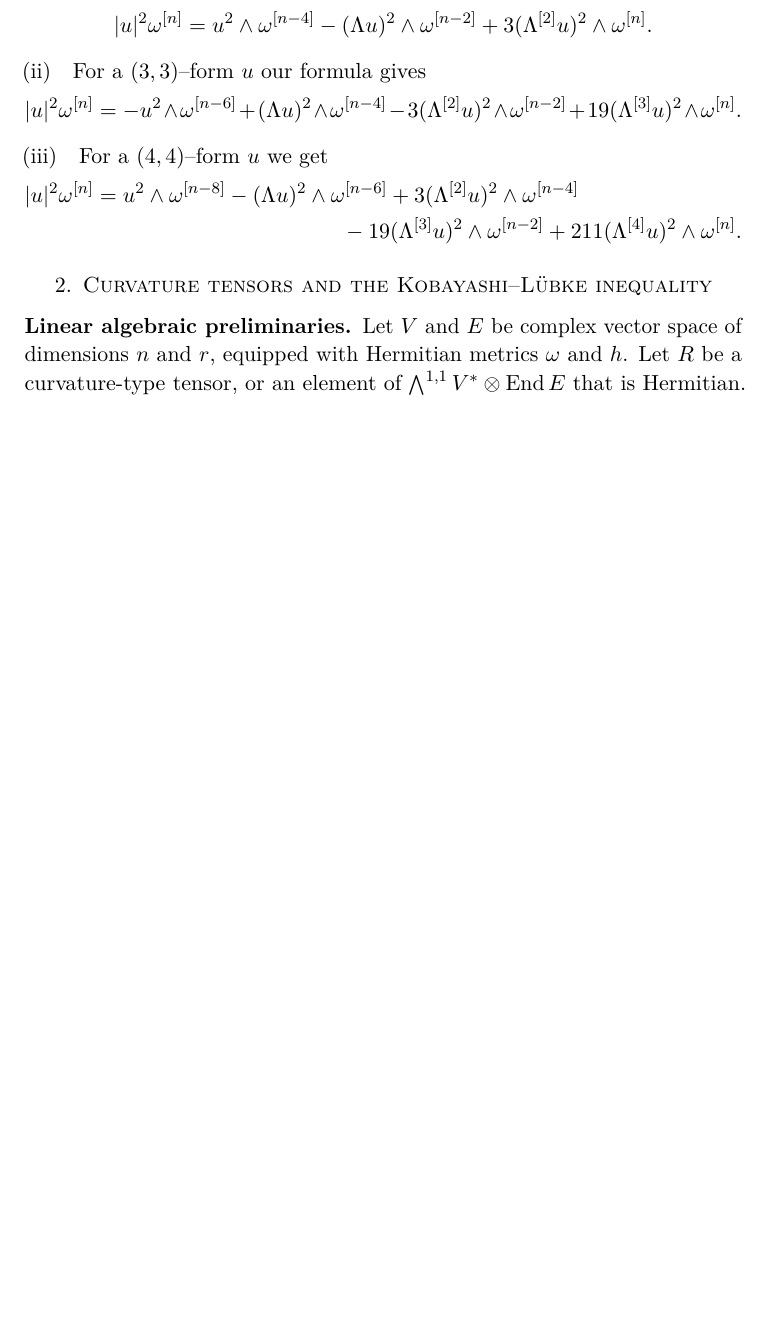
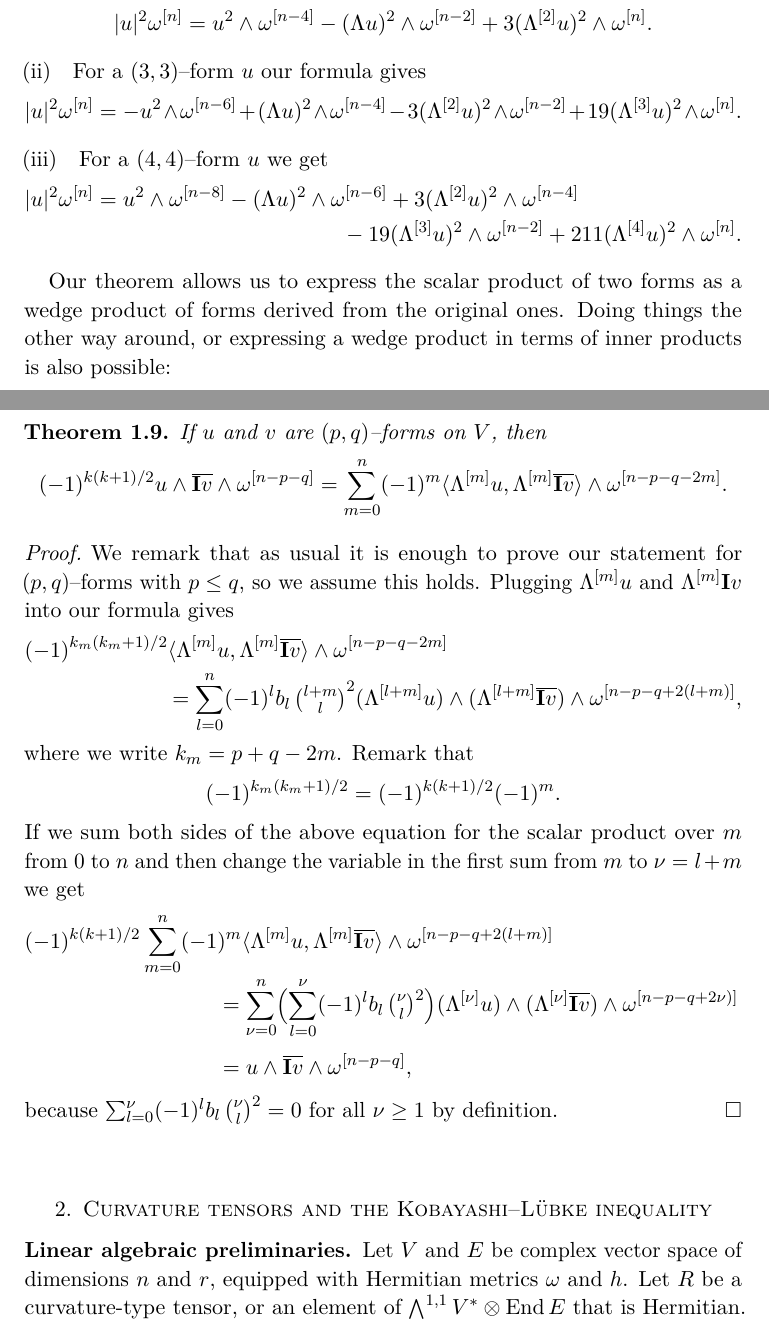
Before and after one commit to gunnihinn/chern-class-inequalities, a LaTeX paper (cci.tex): part of page 6 of 12 before the commit and two parts of pages 6 and 7 of 13 after it, the two joined at a grey line, cut so that both start at the same text, the shorter picture padded with empty space. Compiled offline with pdfLaTeX.

Commit message:
Proved that wedge products are expressed by inner products.

```diff
--- a/cci.tex
+++ b/cci.tex
@@ -39,6 +39,13 @@
 \theoremstyle{remark}
 \newtheorem{rema}[theo]{Remark}
 \numberwithin{equation}{section}
+
+\makeatletter
+\def\eqalign#1{%
+ \null\,\vcenter{\openup\jot\m@th
+  \ialign{\strut\hfil$\displaystyle{##}$&$\displaystyle{{}##}$\hfil
+      &&\hfil$\displaystyle{##}$&$\displaystyle{{}##}$\hfil\crcr#1\crcr}}\,}
+\makeatother
 
 \begin{document}
 
@@ -523,6 +537,75 @@ $$
 }
 $$
 \end{exam}
+
+
+Our theorem allows us to express the scalar product of two forms as a
+wedge product of forms derived from the original ones. Doing things the
+other way around, or expressing a wedge product in terms of inner products
+is also possible:
+
+
+\begin{theo}
+    If $u$ and $v$ are $(p,q)$--forms on $V$, then
+    $$
+    (-1)^{k(k+1)/2} u \wedge \overline{\I v} \wedge \omega\^{n-p-q}
+    = \sum_{m = 0}^n (-1)^{m}
+    \la \Lambda\^m u , \Lambda\^m \overline{\I v} \ra
+    \wedge \omega\^{n-p-q-2m}.
+    $$
+\end{theo}
+
+
+\begin{proof}
+We remark that as usual it is enough to prove our statement for
+$(p,q)$--forms with $p \leq q$, so we assume this holds. Plugging
+$\Lambda\^m u$ and $\Lambda\^m \I v$ into our formula gives
+$$
+\displaylines{
+(-1)^{k_m(k_m+1)/2}
+\la \Lambda\^m u , \Lambda\^m \overline{\I v} \ra
+\wedge \omega\^{n-p-q-2m}
+\hfill\cr\hfill
+{} = \sum_{l=0}^{n}
+(-1)^l b_l \,
+\tbinom{l+m}{l}^2
+(\Lambda\^{l+m} u) \wedge (\Lambda\^{l+m} \overline{\I v})
+\wedge \omega\^{n-p-q+2(l+m)},
+}
+$$
+where we write $k_m = p+q-2m$. Remark that
+$$
+(-1)^{k_m(k_m+1)/2} =
+(-1)^{k(k+1)/2} (-1)^m.
+$$
+If we sum both sides of the above equation for the scalar product over $m$
+from $0$ to $n$ and then change the variable in the first sum from $m$ to
+$\nu = l+m$ we get
+$$
+\displaylines{
+    (-1)^{k(k+1)/2}
+    \sum_{m=0}^n
+    (-1)^{m} \la \Lambda\^m u , \Lambda\^m \overline{\I v} \ra
+    \wedge \omega\^{n-p-q+2(l+m)}
+    \hfill\cr\noalign{\vskip-3pt}\hfill
+    \jot=0pt
+    \eqalign{
+    {} &=
+    \sum_{\nu=0}^{n}
+    \Bigl(
+    \sum_{l=0}^{\nu}
+    (-1)^l b_l \,
+    \tbinom{\nu}{l}^2
+    \Bigr)
+    (\Lambda\^{\nu} u) \wedge (\Lambda\^{\nu} \overline{\I v})
+    \wedge \omega\^{n-p-q+2\nu)}
+    \cr\noalign{\vskip3pt}{}
+    &= u \wedge \overline{\I v} \wedge \omega\^{n-p-q},
+}
+}
+$$
+because $\sum_{l=0}^{\nu} (-1)^l b_l \, \tbinom{\nu}{l}^2 = 0$ for all $\nu \geq 1$ by definition.
+\end{proof}
 
 
 
```
Also changed, not shown: cci.tex (61 more changed lines).
